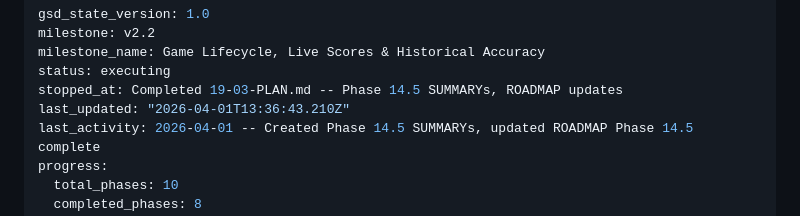
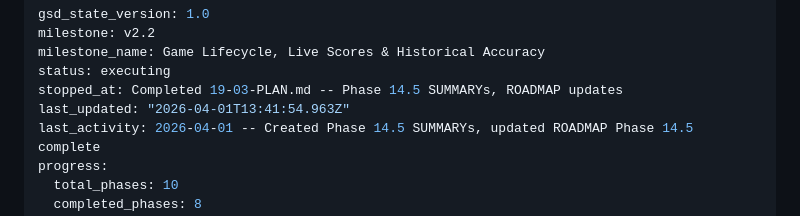
Before and after one commit to silverreyes/MLB-Winforecaster, a Markdown page: .planning/STATE.md, the part around the change. Rendered like a GitHub page.

Commit message:
docs(phase-19): complete phase execution

```diff
--- a/.planning/STATE.md
+++ b/.planning/STATE.md
@@ -4,7 +4,7 @@ milestone: v2.2
 milestone_name: Game Lifecycle, Live Scores & Historical Accuracy
 status: executing
 stopped_at: Completed 19-03-PLAN.md -- Phase 14.5 SUMMARYs, ROADMAP updates
-last_updated: "2026-04-01T13:36:43.210Z"
+last_updated: "2026-04-01T13:41:54.963Z"
 last_activity: 2026-04-01 -- Created Phase 14.5 SUMMARYs, updated ROADMAP Phase 14.5 complete
 progress:
   total_phases: 10
```
Also changed, not shown: .planning/ROADMAP.md (+1 -1 lines), 1 other file.
